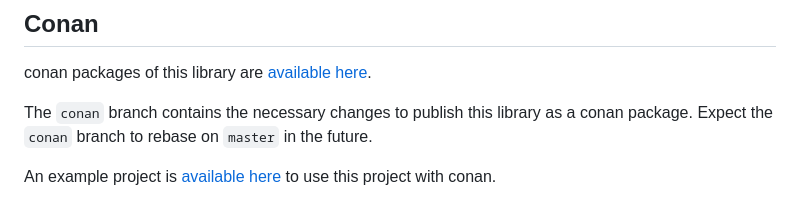
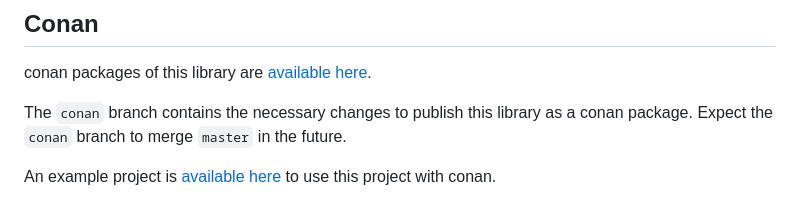
Before and after one commit to Stephen-Seo/UDPConnection, a Markdown page: README.md, the part around the change. GitHub-like rendering.

```diff
--- a/README.md
+++ b/README.md
@@ -90,7 +90,7 @@ Inspired by [a series of blog posts about networking for games.](https://gaffero
 conan packages of this library are [available here](https://git.seodisparate.com/stephenseo/-/packages/conan/udpc/versions).
 
 The `conan` branch contains the necessary changes to publish this library as a
-conan package. Expect the `conan` branch to rebase on `master` in the future.
+conan package. Expect the `conan` branch to merge `master` in the future.
 
 An example project is [available here](https://git.seodisparate.com/stephenseo/UDPConnection/src/branch/conan/conan_usage_example)
 to use this project with conan.
```
